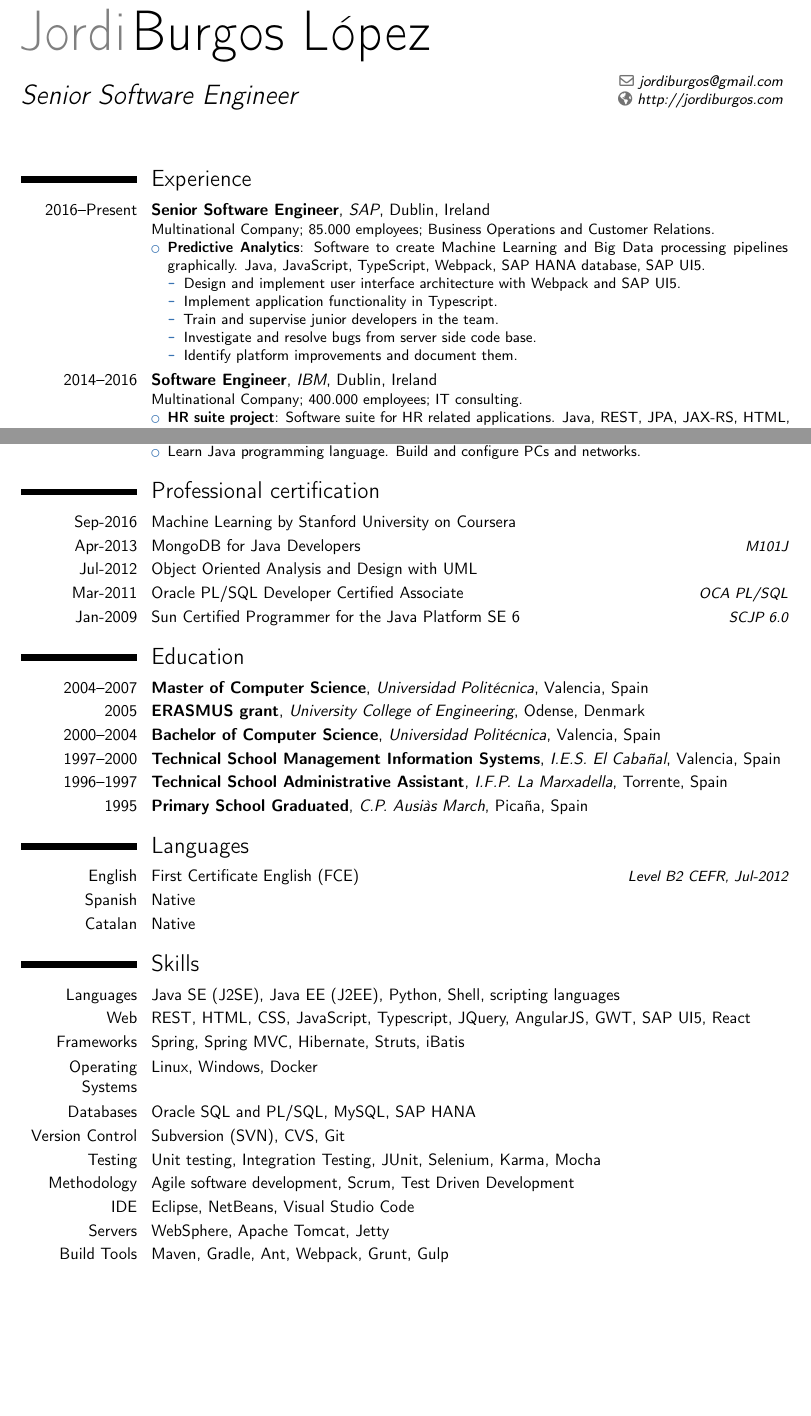
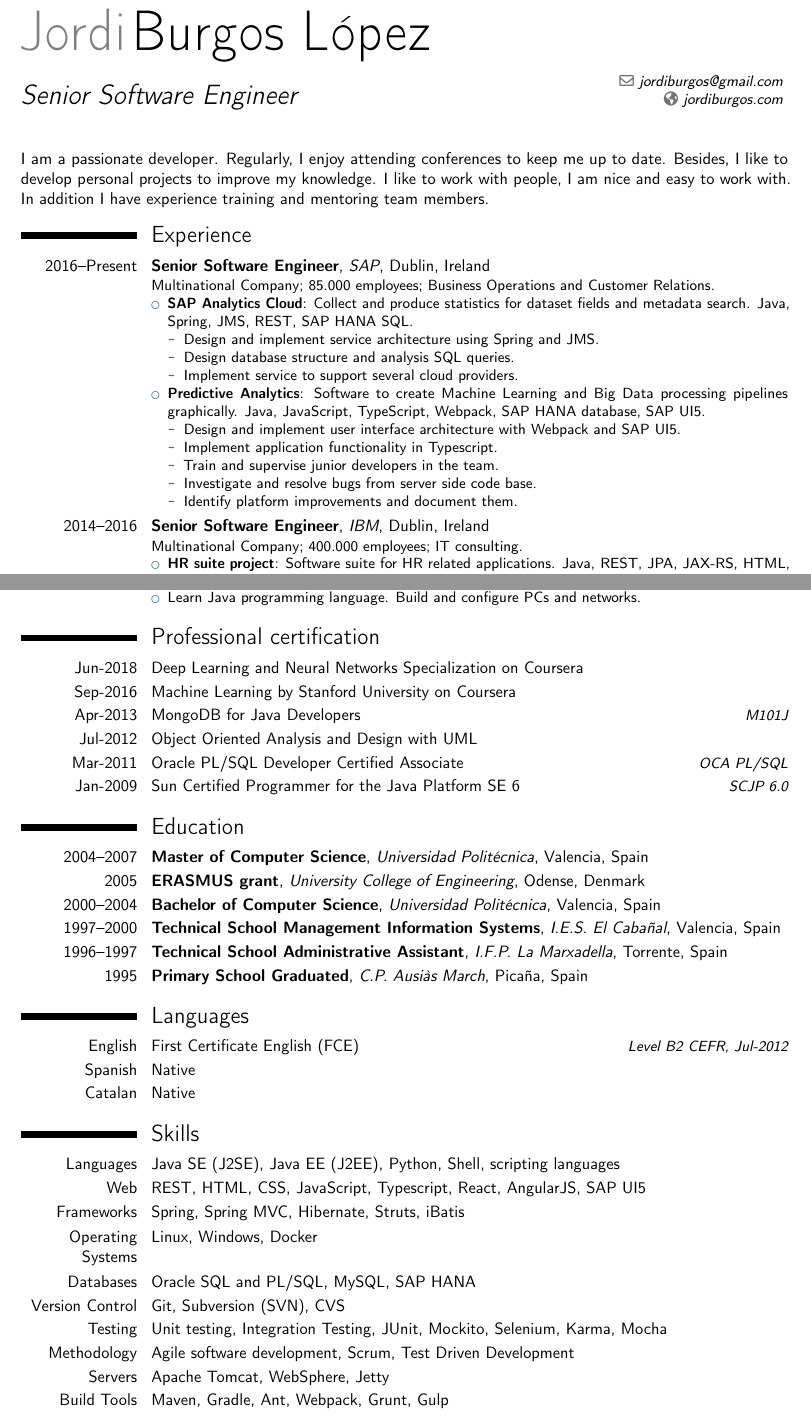
Before and after one commit to jmaister/cv, a LaTeX CV (moderncv_jordi_en.tex): two parts of pages 1 and 2 of 2, joined at a grey line, cut so that both start at the same text, the shorter picture padded with empty space. Compiled offline with pdfLaTeX.

Commit message:
Update 2019-02

```diff
--- a/moderncv_jordi_en.tex
+++ b/moderncv_jordi_en.tex
@@ -30,7 +30,7 @@
 %\phone{+2~(345)~678~901}                      % optional, remove the line if not wanted
 %\fax{+3~(456)~789~012}                        % optional, remove the line if not wanted
 \email{jordiburgos@gmail.com}                          % optional, remove the line if not wanted
-\homepage{http://jordiburgos.com}                    % optional, remove the line if not wanted
+\homepage{jordiburgos.com}                    % optional, remove the line if not wanted
 %\extrainfo{additional information}            % optional, remove the line if not wanted
 %\photo[64pt][0.4pt]{picture}                  % '64pt' is the height the picture must be resized to, 0.4pt is the thickness of the frame around it (put it to 0pt for no frame) and 'picture' is the name of the picture file; optional, remove the line if not wanted
 %\quote{Some quote (optional)}                 % optional, remove the line if not wanted
@@ -51,11 +51,23 @@
 %-----       resume       ---------------------------------------------------------
 \makecvtitle
 
+I am a passionate developer.
+Regularly, I enjoy attending conferences to keep me up to date.
+Besides, I like to develop personal projects to improve my knowledge.
+I like to work with people, I am nice and easy to work with.
+In addition I have experience training and mentoring team members.
+
 \section{Experience}
 
 \cventry{2016--Present}{Senior Software Engineer}{SAP}{Dublin, Ireland}{}{
 Multinational Company; 85.000 employees; Business Operations and Customer Relations.
 \begin{itemize}%
+    \item \textbf{SAP Analytics Cloud}: Collect and produce statistics for dataset fields and metadata search. Java, Spring, JMS, REST, SAP HANA SQL.
+    \begin{itemize}%
+        \item Design and implement service architecture using Spring and JMS.
+		\item Design database structure and analysis SQL queries.
+		\item Implement service to support several cloud providers.
+    \end{itemize}
     \item \textbf{Predictive Analytics}: Software to create Machine Learning and Big Data processing pipelines graphically. Java, JavaScript, TypeScript, Webpack, SAP HANA database, SAP UI5.
     \begin{itemize}%
         \item Design and implement user interface architecture with Webpack and SAP UI5.
@@ -67,7 +79,7 @@ Multinational Company; 85.000 employees; Business Operations and Customer Relati
 \end{itemize}
 }
 
-\cventry{2014--2016}{Software Engineer}{IBM}{Dublin, Ireland}{}{
+\cventry{2014--2016}{Senior Software Engineer}{IBM}{Dublin, Ireland}{}{
 Multinational Company; 400.000 employees; IT consulting.
 \begin{itemize}%
     \item \textbf{HR suite project}: Software suite for HR related applications. Java, REST, JPA, JAX-RS, HTML, CSS, JavaScript, AngularJS, IBM WebSphere, Linux.
@@ -138,6 +149,7 @@ Local company; 5 employees; Computer material store and custom software developm
 
 
 \section{Professional certification}
+\cvitemwithcomment{Jun-2018}{Deep Learning and Neural Networks Specialization on Coursera}{}
 \cvitemwithcomment{Sep-2016}{Machine Learning by Stanford University on Coursera}{}
 \cvitemwithcomment{Apr-2013}{MongoDB for Java Developers}{M101J}
 \cvitemwithcomment{Jul-2012}{Object Oriented Analysis and Design with UML}{}
@@ -161,19 +173,17 @@ Local company; 5 employees; Computer material store and custom software developm
 
 \section{Skills}
 \cvitem{Languages}{Java SE (J2SE), Java EE (J2EE), Python, Shell, scripting languages}
-\cvitem{Web}{REST, HTML, CSS, JavaScript, Typescript, JQuery, AngularJS, GWT, SAP UI5, React}
+\cvitem{Web}{REST, HTML, CSS, JavaScript, Typescript, React, AngularJS, SAP UI5}
 \cvitem{Frameworks}{Spring, Spring MVC, Hibernate, Struts, iBatis}
 \cvitem{Operating Systems}{Linux, Windows, Docker}
 \cvitem{Databases}{Oracle SQL and PL/SQL, MySQL, SAP HANA}
-\cvitem{Version Control}{Subversion (SVN), CVS, Git}
-\cvitem{Testing}{Unit testing, Integration Testing, JUnit, Selenium, Karma, Mocha}
+\cvitem{Version Control}{Git, Subversion (SVN), CVS}
+\cvitem{Testing}{Unit testing, Integration Testing, JUnit, Mockito, Selenium, Karma, Mocha}
 \cvitem{Methodology}{Agile software development, Scrum, Test Driven Development}
-\cvitem{IDE}{Eclipse, NetBeans, Visual Studio Code}
-\cvitem{Servers}{WebSphere, Apache Tomcat, Jetty}
+\cvitem{Servers}{Apache Tomcat, WebSphere, Jetty}
 \cvitem{Build Tools}{Maven, Gradle, Ant, Webpack, Grunt, Gulp}
 \cvitem{Continuous Integration}{Jenkins, Teamcity}
 
 \end{document}
 
-
 %% end of file `template.tex'.
```
Also changed, not shown: notas.txt (+0 -3 lines), notas_en.txt (+0 -2 lines), notas_es.txt (+0 -6 lines), Jordi Burgos.pdf, moderncv_jordi_en.pdf, moderncv_jordi_en.tex (1 more changed lines).
